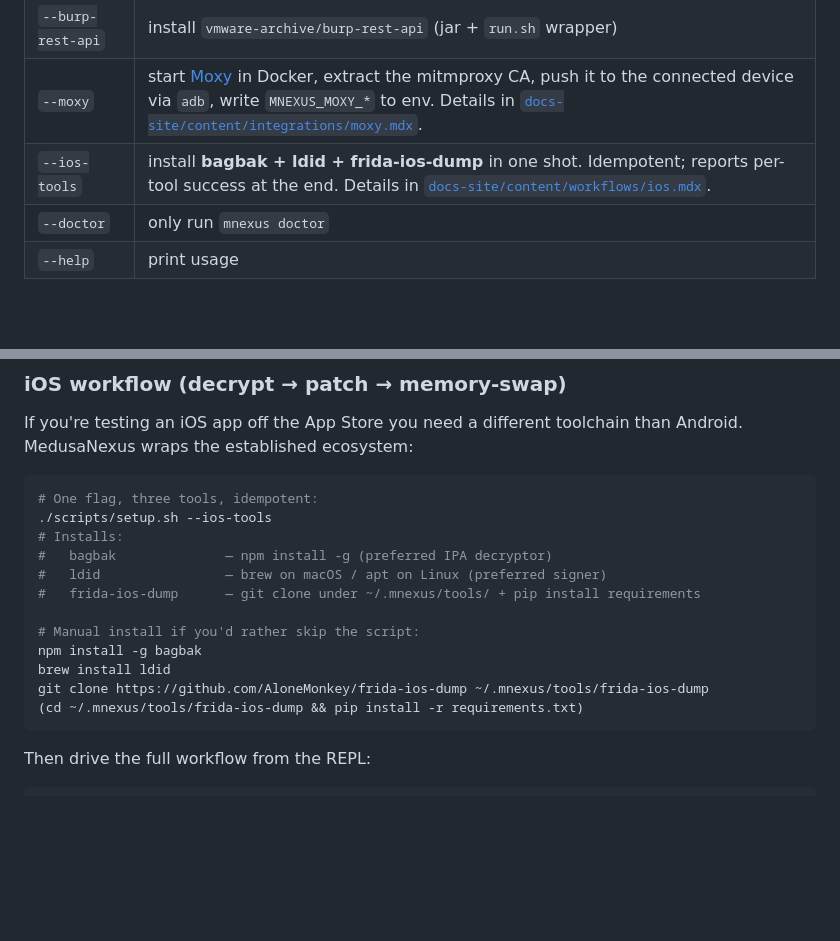
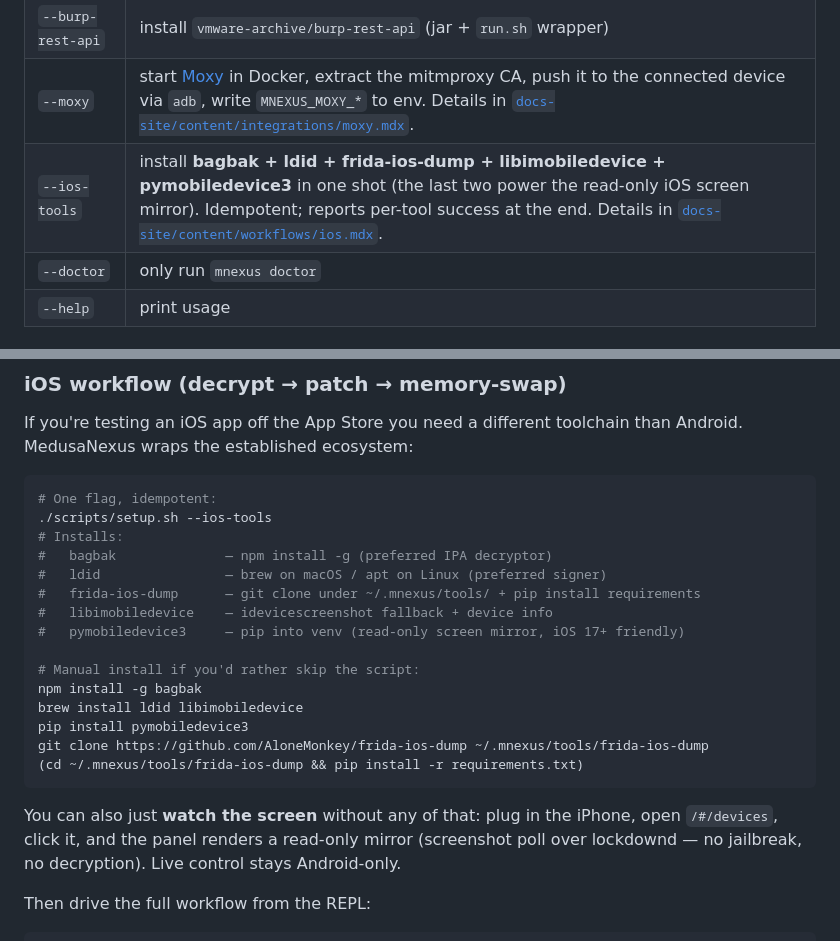
Before and after one commit to jacksonfdam/medusa-nexus, a Markdown page: README.md, 2 parts joined by grey strips. Drawn GitHub-style; blank space fills up the shorter version.

Commit message:
docs(readme): mention iOS read-only mirror + mirror tools in --ios-tools
Note that --ios-tools also installs libimobiledevice + pymobiledevice3, refresh
the manual-install snippet, and add a short 'just watch the screen' blurb
pointing at the read-only device mirror (no jailbreak, control stays Android-only).

````diff
--- a/README.md
+++ b/README.md
@@ -117,7 +117,7 @@ Idempotent — safe to re-run. `NO_COLOR=1 ./scripts/setup.sh` kills ANSI output
 | `--burp` | verify Burp Pro REST API + write `MNEXUS_BURP_URL` / `_API_KEY` to env |
 | `--burp-rest-api` | install `vmware-archive/burp-rest-api` (jar + `run.sh` wrapper) |
 | `--moxy` | start [Moxy](https://github.com/matank001/Moxy) in Docker, extract the mitmproxy CA, push it to the connected device via `adb`, write `MNEXUS_MOXY_*` to env. Details in [`docs-site/content/integrations/moxy.mdx`](docs-site/content/integrations/moxy.mdx). |
-| `--ios-tools` | install **bagbak + ldid + frida-ios-dump** in one shot. Idempotent; reports per-tool success at the end. Details in [`docs-site/content/workflows/ios.mdx`](docs-site/content/workflows/ios.mdx). |
+| `--ios-tools` | install **bagbak + ldid + frida-ios-dump + libimobiledevice + pymobiledevice3** in one shot (the last two power the read-only iOS screen mirror). Idempotent; reports per-tool success at the end. Details in [`docs-site/content/workflows/ios.mdx`](docs-site/content/workflows/ios.mdx). |
 | `--doctor` | only run `mnexus doctor` |
 | `--help` | print usage |
 
@@ -262,19 +262,27 @@ tree are all in [`docs-site/content/integrations/moxy.mdx`](docs-site/content/in
 If you're testing an iOS app off the App Store you need a different toolchain than Android. MedusaNexus wraps the established ecosystem:
 
 ```bash
-# One flag, three tools, idempotent:
+# One flag, idempotent:
 ./scripts/setup.sh --ios-tools
 # Installs:
 #   bagbak              — npm install -g (preferred IPA decryptor)
 #   ldid                — brew on macOS / apt on Linux (preferred signer)
 #   frida-ios-dump      — git clone under ~/.mnexus/tools/ + pip install requirements
+#   libimobiledevice    — idevicescreenshot fallback + device info
+#   pymobiledevice3     — pip into venv (read-only screen mirror, iOS 17+ friendly)
 
 # Manual install if you'd rather skip the script:
 npm install -g bagbak
-brew install ldid
+brew install ldid libimobiledevice
+pip install pymobiledevice3
 git clone https://github.com/AloneMonkey/frida-ios-dump ~/.mnexus/tools/frida-ios-dump
 (cd ~/.mnexus/tools/frida-ios-dump && pip install -r requirements.txt)
 ```
+
+You can also just **watch the screen** without any of that: plug in the
+iPhone, open `/#/devices`, click it, and the panel renders a read-only
+mirror (screenshot poll over lockdownd — no jailbreak, no decryption).
+Live control stays Android-only.
 
 Then drive the full workflow from the REPL:
 
````
